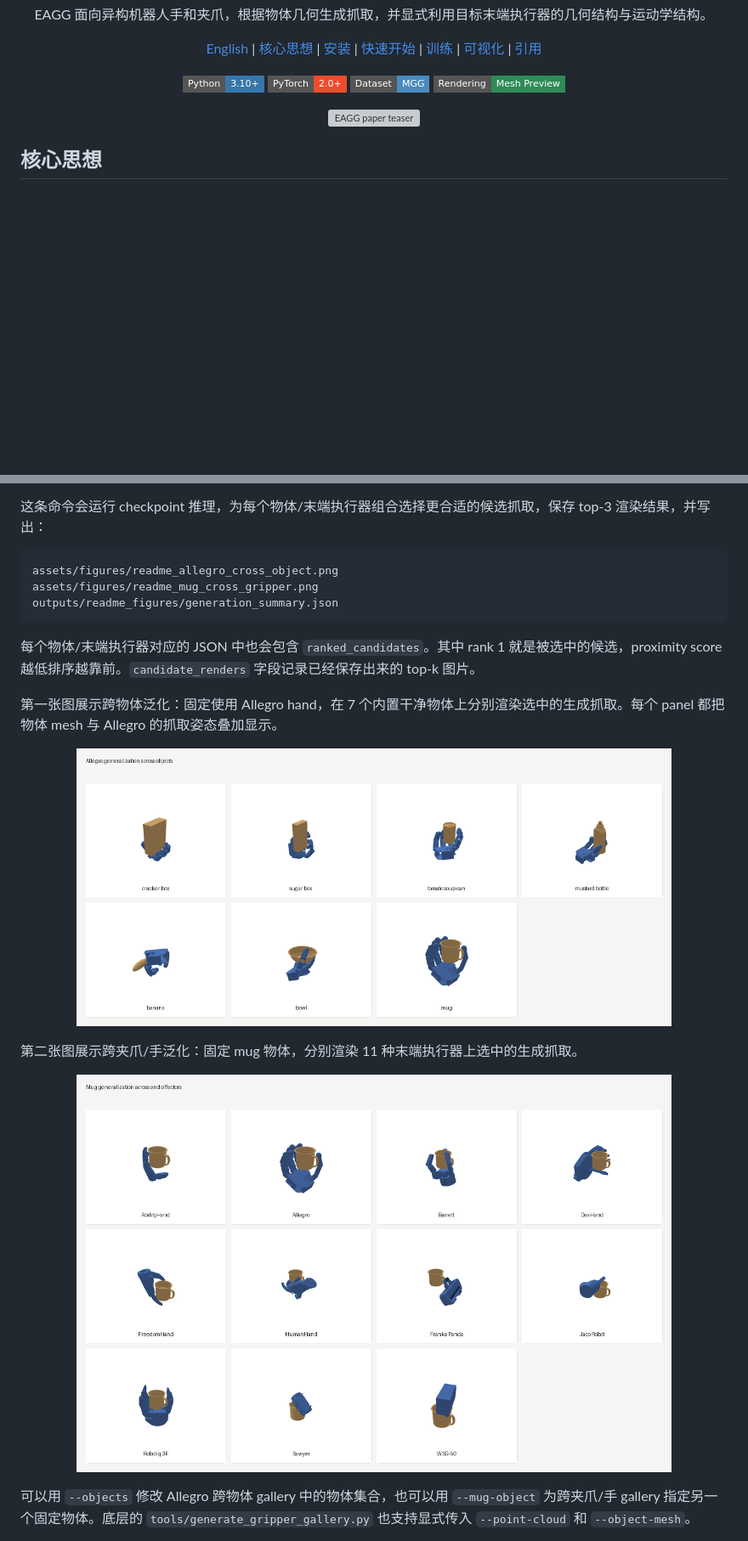
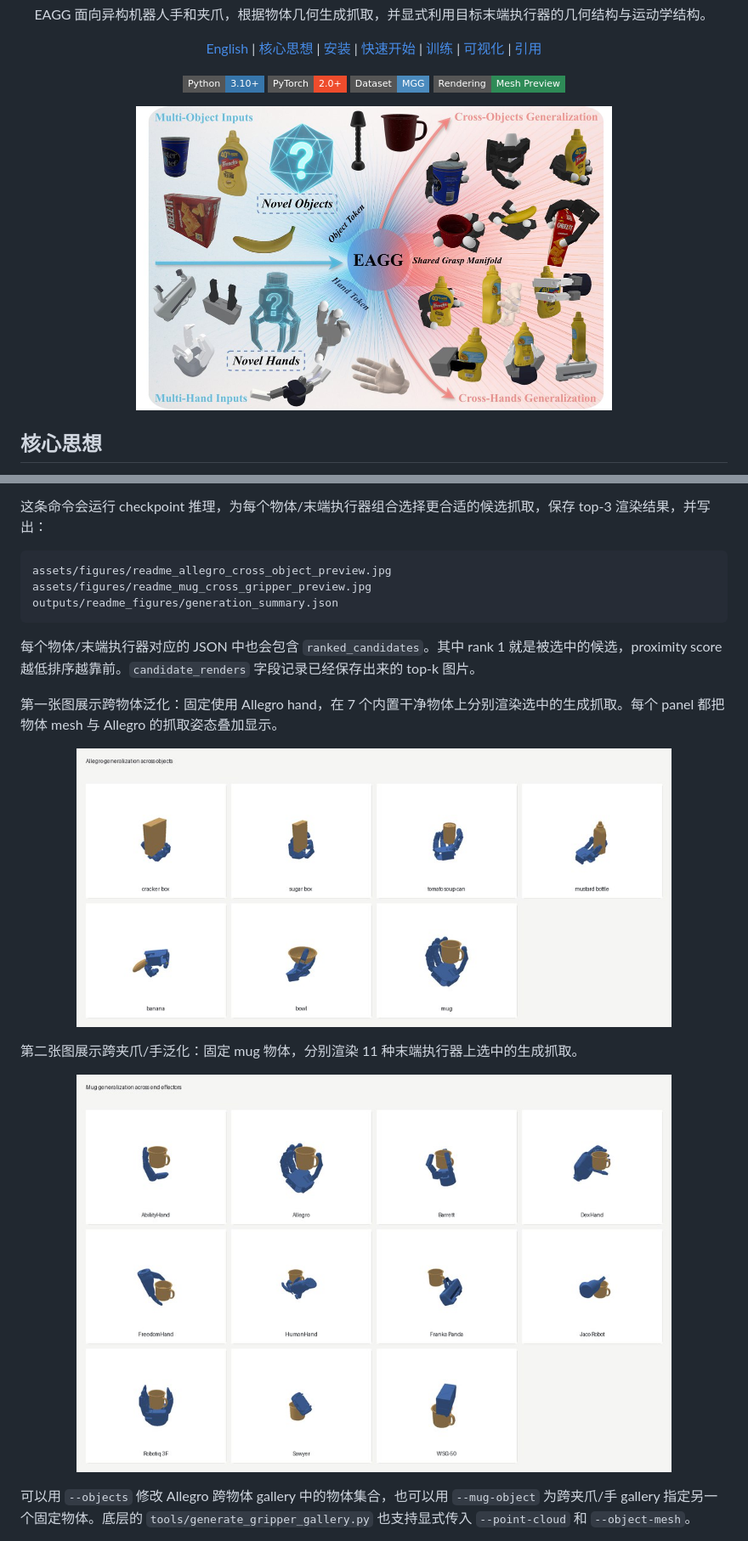
Before and after one commit to wanhaoniu/EAGG, a Markdown page: README_CN.md, 2 parts joined by grey strips. Shown at 85% size. GitHub-like rendering; pictures changed too: assets/figures/Fig1_readme.jpg (added), assets/figures/readme_allegro_cross_object_preview.jpg (added), assets/figures/readme_mug_cross_gripper_preview.jpg (added); badges without logos; blank space fills up the shorter version; grey boxes are pictures that could not be loaded.

Commit message:
Optimize README figure loading

````diff
--- a/README_CN.md
+++ b/README_CN.md
@@ -26,7 +26,7 @@ EAGG 面向异构机器人手和夹爪，根据物体几何生成抓取，并显
 </div>
 
 <p align="center">
-  <img src="assets/figures/Fig1_new.jpg" width="560" alt="EAGG paper teaser">
+  <img src="assets/figures/Fig1_readme.jpg" width="560" alt="EAGG paper teaser">
 </p>
 
 ## 核心思想
@@ -311,8 +311,8 @@ python tools/generate_readme_figures.py \
 这条命令会运行 checkpoint 推理，为每个物体/末端执行器组合选择更合适的候选抓取，保存 top-3 渲染结果，并写出：
 
 ```text
-assets/figures/readme_allegro_cross_object.png
-assets/figures/readme_mug_cross_gripper.png
+assets/figures/readme_allegro_cross_object_preview.jpg
+assets/figures/readme_mug_cross_gripper_preview.jpg
 outputs/readme_figures/generation_summary.json
 ```
 
@@ -322,13 +322,13 @@ outputs/readme_figures/generation_summary.json
 第一张图展示跨物体泛化：固定使用 Allegro hand，在 7 个内置干净物体上分别渲染选中的生成抓取。每个 panel 都把物体 mesh 与 Allegro 的抓取姿态叠加显示。
 
 <p align="center">
-  <img src="assets/figures/readme_allegro_cross_object.png" width="700" alt="Allegro grasp generalization across objects">
+  <img src="assets/figures/readme_allegro_cross_object_preview.jpg" width="700" alt="Allegro grasp generalization across objects">
 </p>
 
 第二张图展示跨夹爪/手泛化：固定 mug 物体，分别渲染 11 种末端执行器上选中的生成抓取。
 
 <p align="center">
-  <img src="assets/figures/readme_mug_cross_gripper.png" width="700" alt="Mug grasp generalization across end effectors">
+  <img src="assets/figures/readme_mug_cross_gripper_preview.jpg" width="700" alt="Mug grasp generalization across end effectors">
 </p>
 
 可以用 `--objects` 修改 Allegro 跨物体 gallery 中的物体集合，也可以用 `--mug-object` 为跨夹爪/手 gallery 指定另一个固定物体。底层的 `tools/generate_gripper_gallery.py` 也支持显式传入 `--point-cloud` 和 `--object-mesh`。
````
Also changed, not shown: other parts of README_CN.md (+2 -2 lines), README.md (+8 -8 lines), assets/figures/Fig2_readme.jpg (added), 2 other files.
